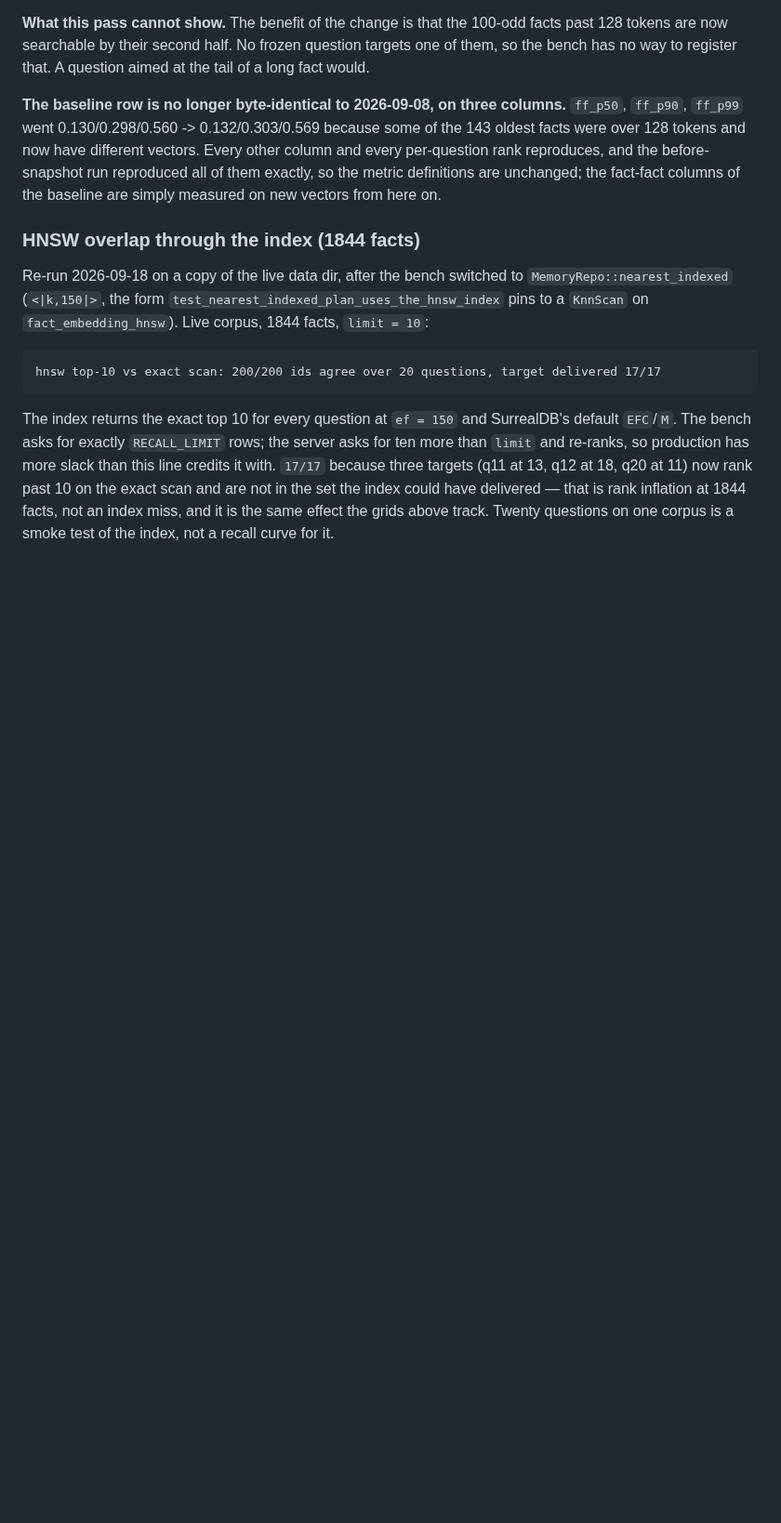
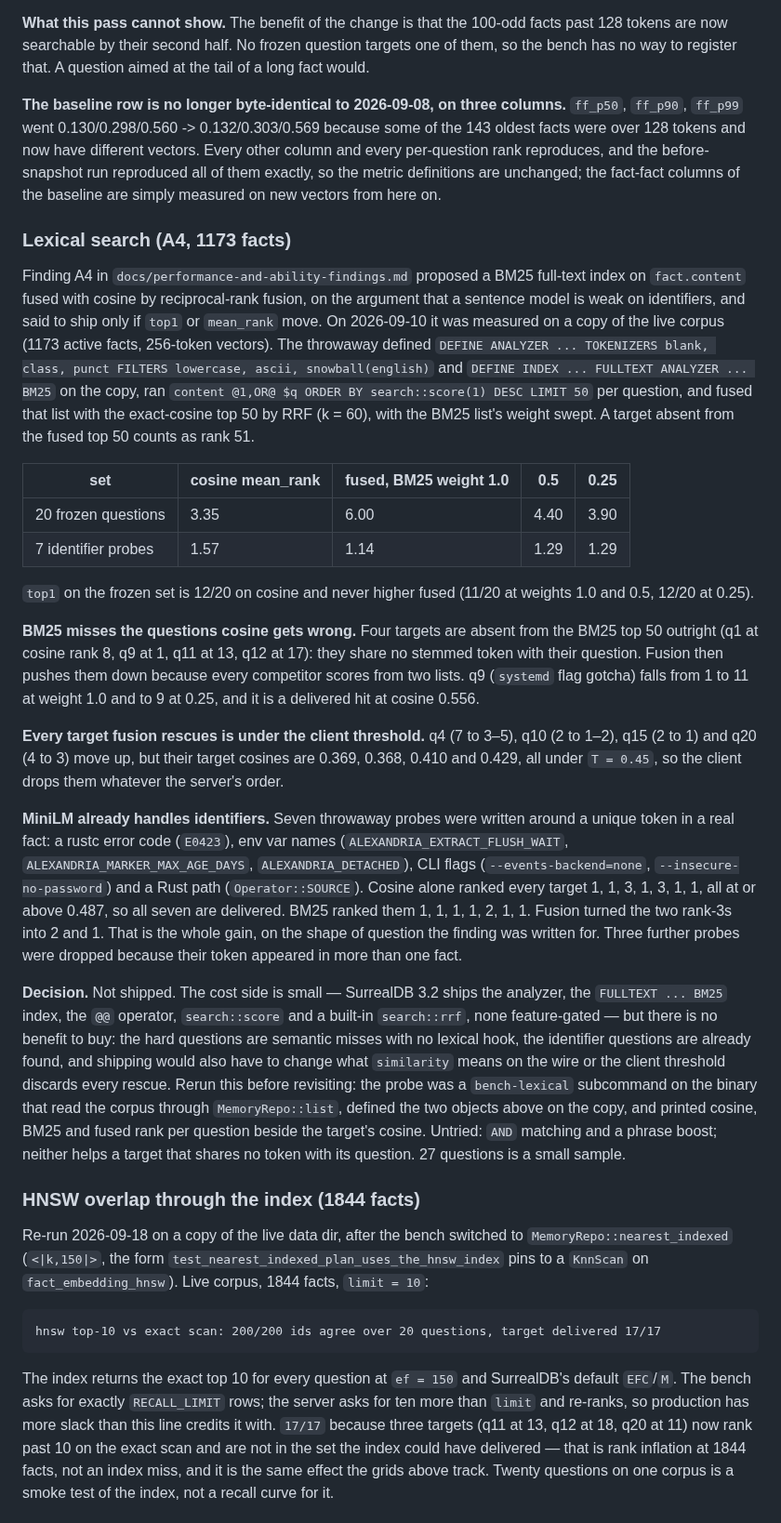
Before and after one commit to cebarks/alexandria, a Markdown page: docs/minilm-test-data.md, the part around the change. Shown at 93% size. GitHub-like rendering; blank space fills up the shorter version.

Commit message:
docs: measure lexical search (A4) and drop it
BM25 over fact.content fused with cosine by RRF, on a 1173-fact copy of the live
corpus: frozen-set mean_rank 3.35 -> 6.00 at equal weight, 3.90 at a quarter
weight, top1 never higher. The targets cosine misses share no token with their
question so BM25 misses them too, and every target fusion rescues is under the chosen
0.45 client threshold. Seven identifier-shaped probes rank 1 to 3 on cosine
alone. Recorded in minilm-test-data.md, A4 marked measured/not shipped, roadmap
item struck.

```diff
--- a/docs/minilm-test-data.md
+++ b/docs/minilm-test-data.md
@@ -448,6 +448,55 @@ per-question rank reproduces, and the before-snapshot run reproduced all of them
 the metric definitions are unchanged; the fact-fact columns of the baseline are simply
 measured on new vectors from here on.
 
+### Lexical search (A4, 1173 facts)
+
+Finding A4 in `docs/performance-and-ability-findings.md` proposed a BM25 full-text index on
+`fact.content` fused with cosine by reciprocal-rank fusion, on the argument that a sentence model
+is weak on identifiers, and said to ship only if `top1` or `mean_rank` move. On 2026-09-10 it was
+measured on a copy of the live corpus (1173 active facts, 256-token vectors). The throwaway
+defined `DEFINE ANALYZER ... TOKENIZERS blank, class, punct FILTERS lowercase, ascii,
+snowball(english)` and `DEFINE INDEX ... FULLTEXT ANALYZER ... BM25` on the copy, ran
+`content @1,OR@ $q ORDER BY search::score(1) DESC LIMIT 50` per question, and fused that list with
+the exact-cosine top 50 by RRF (k = 60), with the BM25 list's weight swept. A target absent from the
+fused top 50 counts as rank 51.
+
+| set | cosine mean_rank | fused, BM25 weight 1.0 | 0.5 | 0.25 |
+|---|---|---|---|---|
+| 20 frozen questions | 3.35 | 6.00 | 4.40 | 3.90 |
+| 7 identifier probes | 1.57 | 1.14 | 1.29 | 1.29 |
+
+`top1` on the frozen set is 12/20 on cosine and never higher fused (11/20 at weights 1.0 and 0.5,
+12/20 at 0.25).
+
+**BM25 misses the questions cosine gets wrong.** Four targets are absent from the BM25 top 50
+outright (q1 at cosine rank 8, q9 at 1, q11 at 13, q12 at 17): they share no stemmed token with
+their question. Fusion then pushes them down because every competitor scores
+from two lists. q9 (`systemd` flag gotcha) falls from 1 to 11 at weight 1.0 and to 9 at 0.25,
+and it is a delivered hit at cosine 0.556.
+
+**Every target fusion rescues is under the client threshold.** q4 (7 to 3–5), q10 (2 to 1–2),
+q15 (2 to 1) and q20 (4 to 3) move up, but their target cosines are 0.369, 0.368, 0.410 and
+0.429, all under `T = 0.45`, so the client drops them whatever the server's order.
+
+**MiniLM already handles identifiers.** Seven throwaway probes were written around a unique
+token in a real fact: a rustc error code (`E0423`), env var names (`ALEXANDRIA_EXTRACT_FLUSH_WAIT`,
+`ALEXANDRIA_MARKER_MAX_AGE_DAYS`, `ALEXANDRIA_DETACHED`), CLI flags (`--events-backend=none`,
+`--insecure-no-password`) and a Rust path (`Operator::SOURCE`). Cosine alone ranked every target
+1, 1, 3, 1, 3, 1, 1, all at or above 0.487, so all seven are delivered. BM25 ranked them 1, 1, 1,
+1, 2, 1, 1. Fusion turned the two rank-3s into 2 and 1. That is the whole gain, on the shape of
+question the finding was written for. Three further probes were dropped because their token
+appeared in more than one fact.
+
+**Decision.** Not shipped. The cost side is small — SurrealDB 3.2 ships the analyzer, the
+`FULLTEXT ... BM25` index, the `@@` operator, `search::score` and a built-in `search::rrf`, none
+feature-gated — but there is no benefit to buy: the hard questions are semantic misses with no
+lexical hook, the identifier questions are already found, and shipping would also have to change
+what `similarity` means on the wire or the client threshold discards every rescue. Rerun this
+before revisiting: the probe was a `bench-lexical` subcommand on the binary that read the corpus
+through `MemoryRepo::list`, defined the two objects above on the copy, and printed cosine, BM25 and
+fused rank per question beside the target's cosine. Untried: `AND` matching and a phrase boost;
+neither helps a target that shares no token with its question. 27 questions is a small sample.
+
 ### HNSW overlap through the index (1844 facts)
 
 Re-run 2026-09-18 on a copy of the live data dir, after the bench switched to
```
Also changed, not shown: docs/performance-and-ability-findings.md (+13 -2 lines), docs/roadmap.md (+1 -1 lines).
